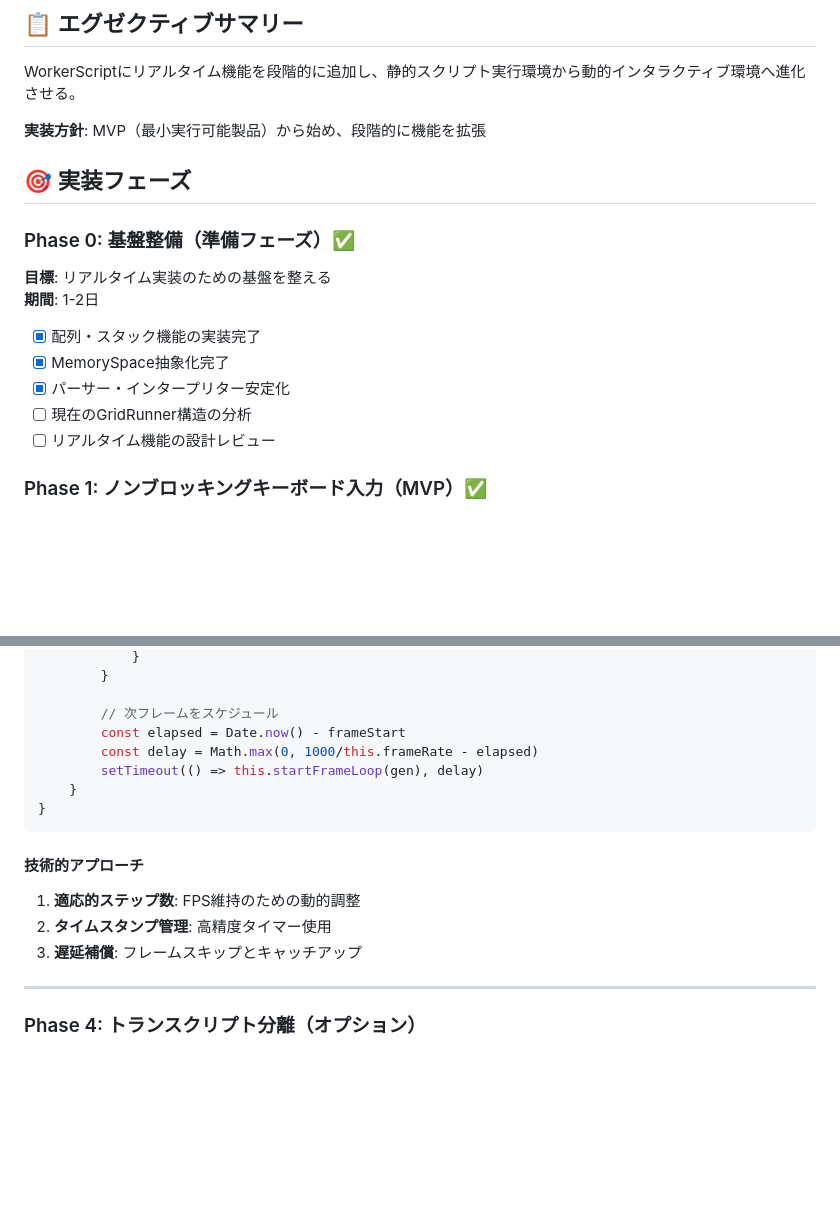
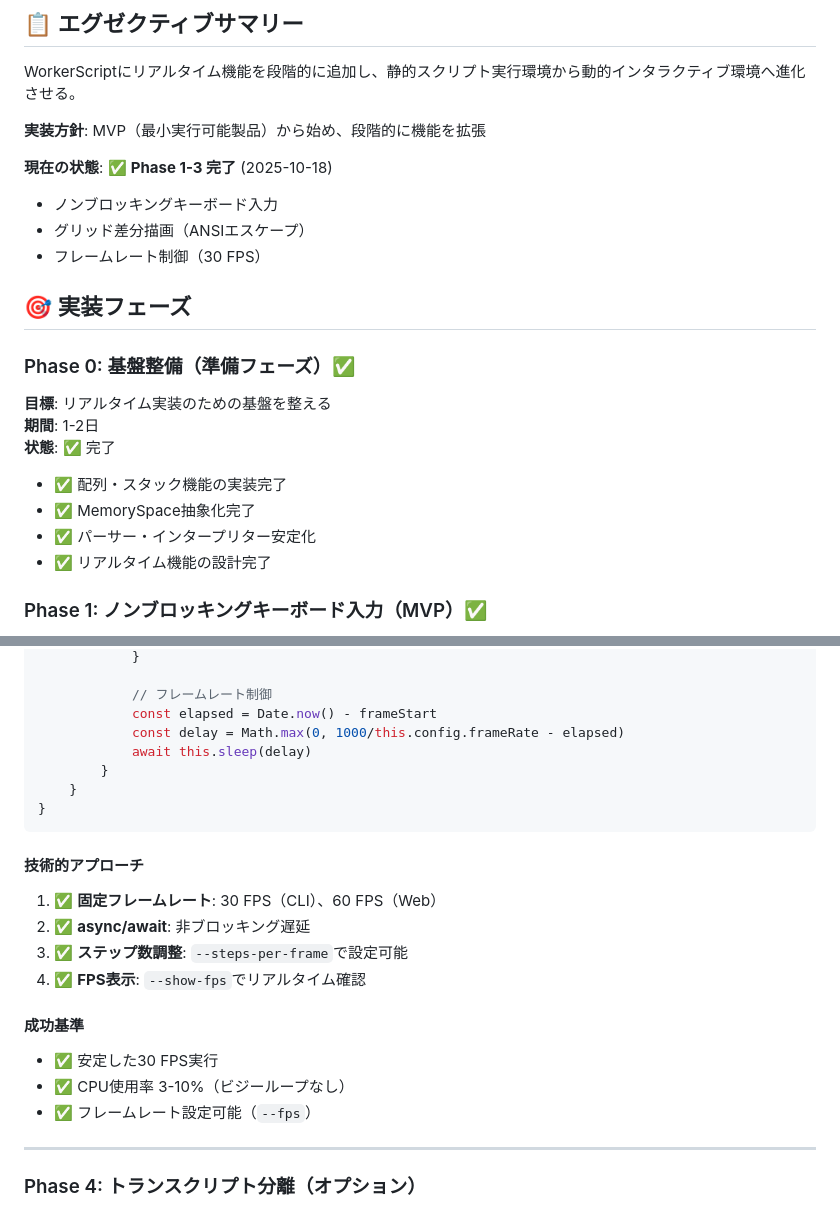
Before and after one commit to kkismd/grid-worker, a Markdown page: REALTIME_IMPLEMENTATION_PLAN.md, 2 parts joined by grey strips. Drawn GitHub-style; blank space fills up the shorter version.

````diff
--- a/REALTIME_IMPLEMENTATION_PLAN.md
+++ b/REALTIME_IMPLEMENTATION_PLAN.md
@@ -6,17 +6,22 @@ WorkerScriptにリアルタイム機能を段階的に追加し、静的スク
 
 **実装方針**: MVP（最小実行可能製品）から始め、段階的に機能を拡張
 
+**現在の状態**: ✅ **Phase 1-3 完了** (2025-10-18)
+- ノンブロッキングキーボード入力
+- グリッド差分描画（ANSIエスケープ）
+- フレームレート制御（30 FPS）
+
 ## 🎯 実装フェーズ
 
 ### Phase 0: 基盤整備（準備フェーズ）✅
 **目標**: リアルタイム実装のための基盤を整える
 **期間**: 1-2日
+**状態**: ✅ 完了
 
-- [x] 配列・スタック機能の実装完了
-- [x] MemorySpace抽象化完了
-- [x] パーサー・インタープリター安定化
-- [ ] 現在のGridRunner構造の分析
-- [ ] リアルタイム機能の設計レビュー
+- ✅ 配列・スタック機能の実装完了
+- ✅ MemorySpace抽象化完了
+- ✅ パーサー・インタープリター安定化
+- ✅ リアルタイム機能の設計完了
 
 ### Phase 1: ノンブロッキングキーボード入力（MVP）✅
 **目標**: `A=$` (任意の変数) でキー入力を取得
@@ -161,18 +182,24 @@ class RealTimeRunner {
             }
+
+            // フレームレート制御
+            const elapsed = Date.now() - frameStart
+            const delay = Math.max(0, 1000/this.config.frameRate - elapsed)
+            await this.sleep(delay)
         }
-
-        // 次フレームをスケジュール
-        const elapsed = Date.now() - frameStart
-        const delay = Math.max(0, 1000/this.frameRate - elapsed)
-        setTimeout(() => this.startFrameLoop(gen), delay)
     }
 }
 ```
 
 #### 技術的アプローチ
-1. **適応的ステップ数**: FPS維持のための動的調整
-2. **タイムスタンプ管理**: 高精度タイマー使用
-3. **遅延補償**: フレームスキップとキャッチアップ
+1. ✅ **固定フレームレート**: 30 FPS（CLI）、60 FPS（Web）
+2. ✅ **async/await**: 非ブロッキング遅延
+3. ✅ **ステップ数調整**: `--steps-per-frame`で設定可能
+4. ✅ **FPS表示**: `--show-fps`でリアルタイム確認
+
+#### 成功基準
+- ✅ 安定した30 FPS実行
+- ✅ CPU使用率 3-10%（ビジーループなし）
+- ✅ フレームレート設定可能（`--fps`）
 
 ---
 
````
Also changed, not shown: other parts of REALTIME_IMPLEMENTATION_PLAN.md (+48 -32 lines).
